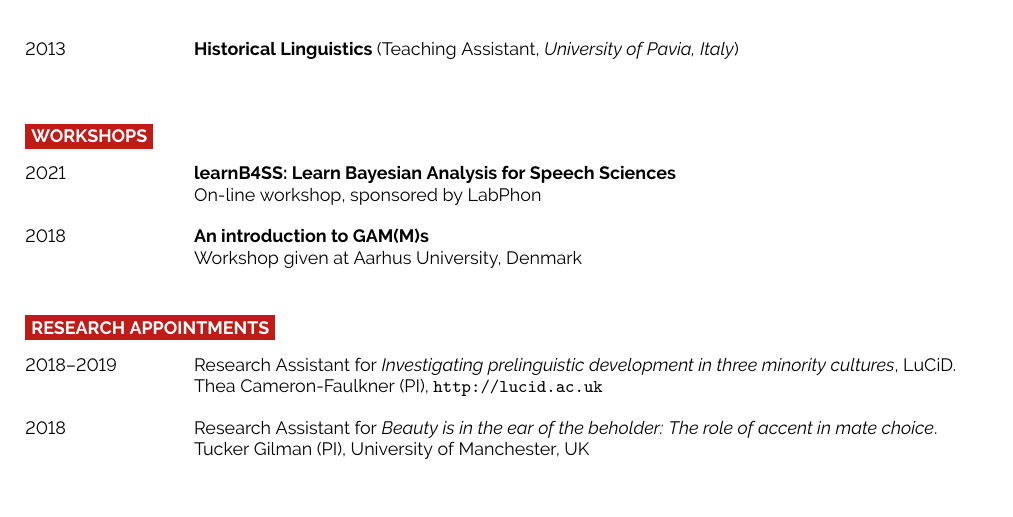
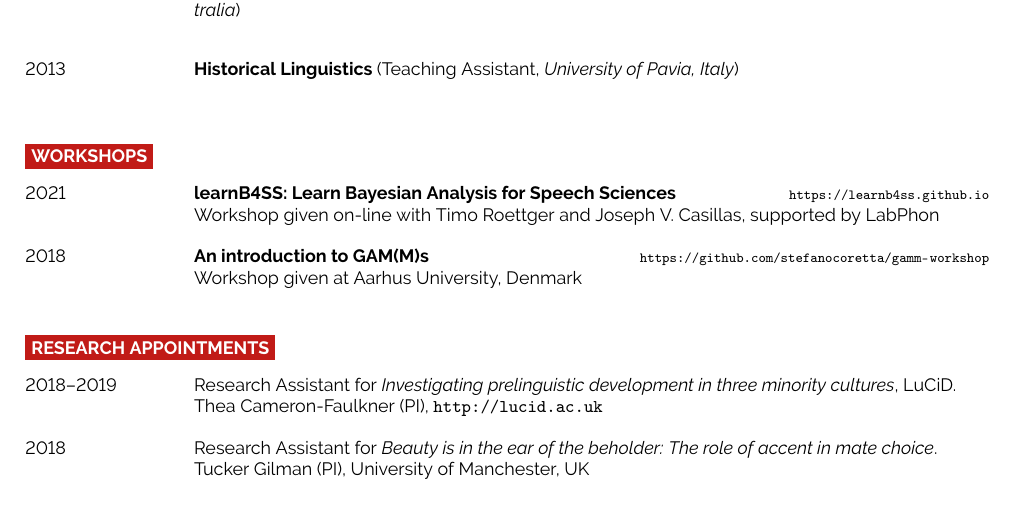
Before and after one commit to stefanocoretta/cv, a LaTeX CV (CorettaCV.tex): part of page 2 of 2, cut so that both start at the same text. Compiled offline with pdfLaTeX.

Commit message:
✨ - update workshops with links

```diff
--- a/CorettaCV.tex
+++ b/CorettaCV.tex
@@ -246,8 +246,8 @@
 \cvsect{Workshops}
 
 \begin{entrylist}
-	\entry{2021}{learnB4SS: Learn Bayesian Analysis for Speech Sciences}{}{On-line workshop, sponsored by LabPhon}
-	\entry{2018}{An introduction to GAM(M)s}{}{Workshop given at Aarhus University, Denmark}
+	\entry{2021}{learnB4SS: Learn Bayesian Analysis for Speech Sciences}{\url{https://learnb4ss.github.io}}{Workshop given on-line with Timo Roettger and Joseph V. Casillas, supported by LabPhon}
+	\entry{2018}{An introduction to GAM(M)s}{\url{https://github.com/stefanocoretta/gamm-workshop}}{Workshop given at Aarhus University, Denmark}
 \end{entrylist}
 
 %----------------------------------------------------------------------------------------
```
Also changed, not shown: CorettaCV.pdf.
